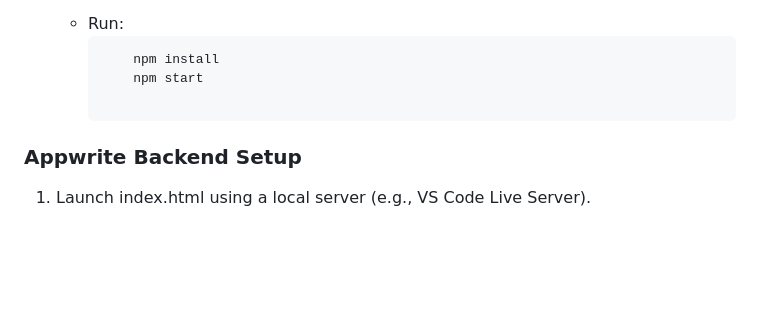
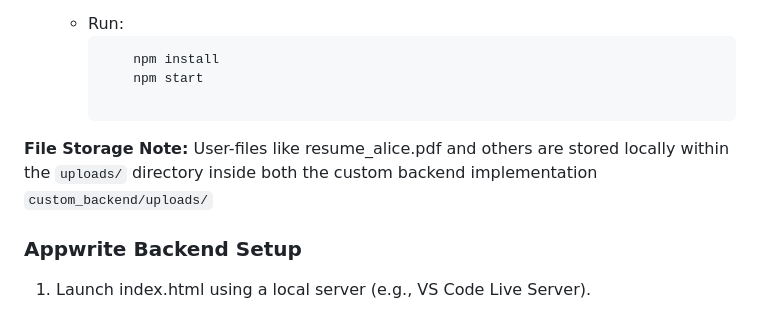
Before and after one commit to yashvis11/fosse-osdag-login-project, a Markdown page: README.md, the part around the change. Drawn GitHub-style; blank space fills up the shorter version.

Commit message:
Added the uploads folder part in README

````diff
--- a/README.md
+++ b/README.md
@@ -25,6 +25,9 @@
         ```bash
             npm install
             npm start
+
+**File Storage Note:**
+User-files like resume_alice.pdf and others are stored locally within the `uploads/` directory inside both the custom backend implementation `custom_backend/uploads/`
 
 ### Appwrite Backend Setup
 
````
